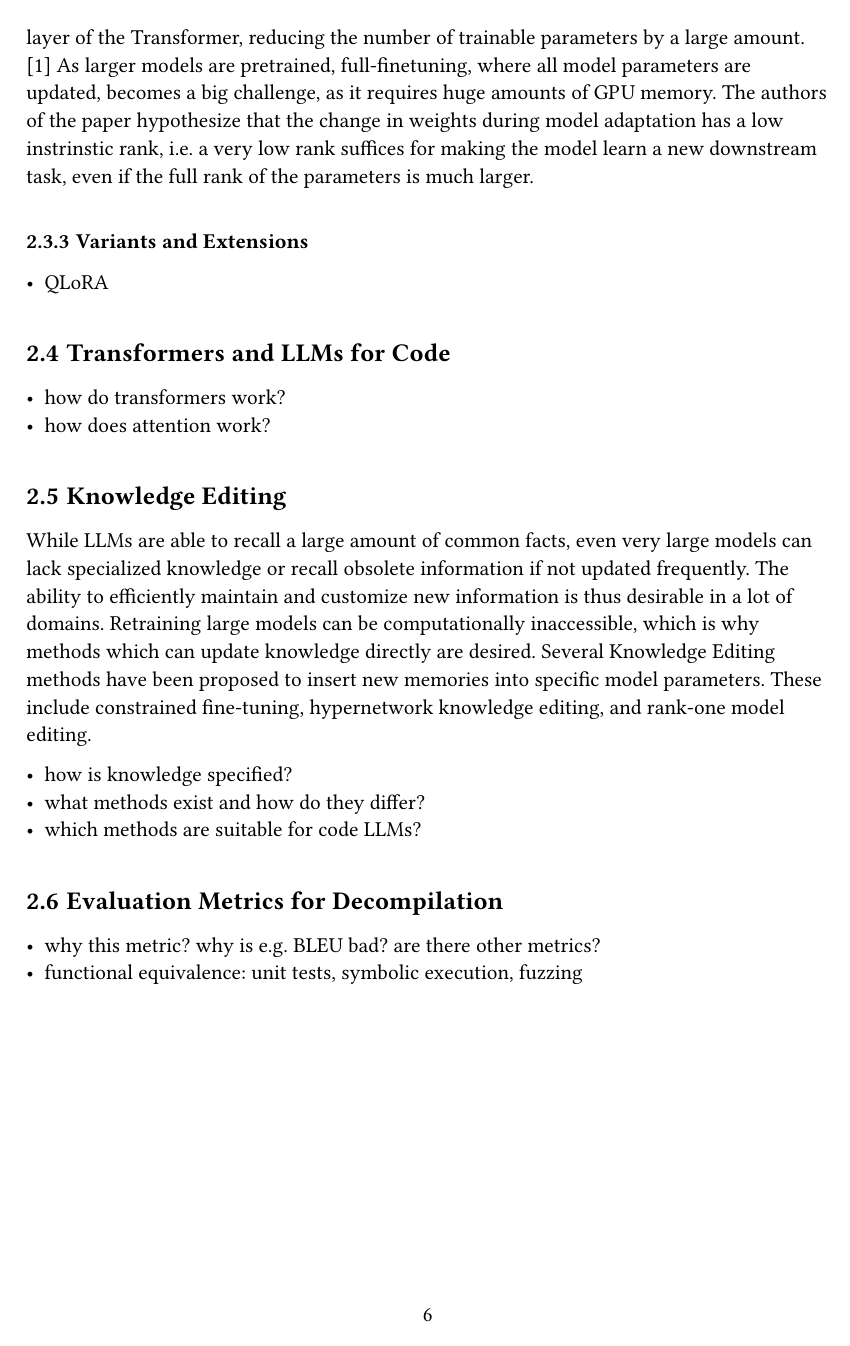
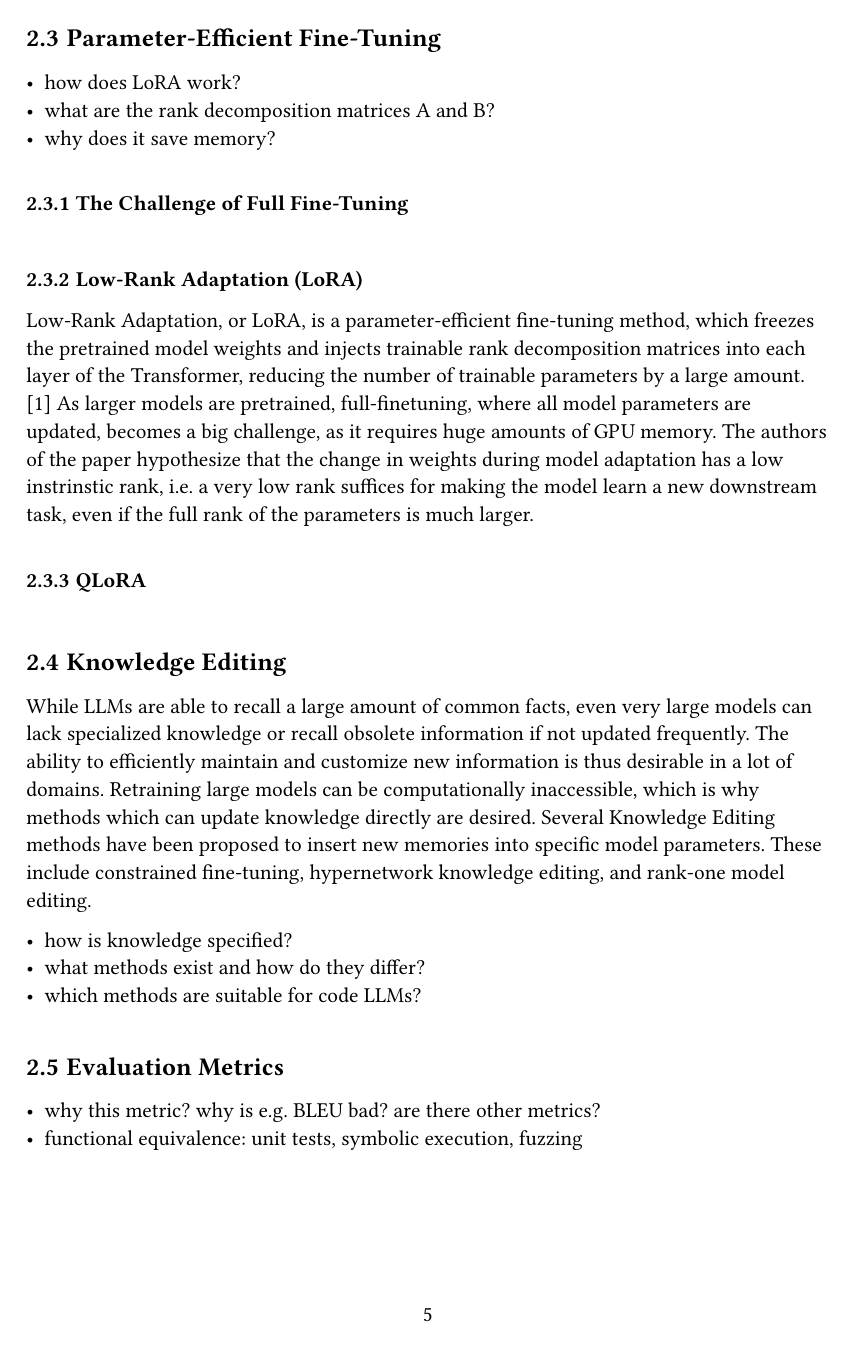
Before and after one commit to bananaprotocol/RevBench, a Typst document (thesis/thesis.typ): page 12 of 32 before the commit and page 11 of 31 after it. Compiled offline with Typst 0.15.

Commit message:
feat(thesis): simplify structure

```diff
--- a/thesis/thesis.typ
+++ b/thesis/thesis.typ
@@ -214,7 +202,7 @@ Neural Decompilation is the application of neural networks to decompilation, whe
 - what are the rank decomposition matrices A and B?
 - why does it save memory?
 
-=== Full Fine-Tuning vs. Efficient Adaptation
+=== The Challenge of Full Fine-Tuning
 
 === Low-Rank Adaptation (LoRA)
 
@@ -222,14 +210,7 @@ Low-Rank Adaptation, or LoRA, is a parameter-efficient fine-tuning method, which
 As larger models are pretrained, full-finetuning, where all model parameters are updated, becomes a big challenge, as it requires huge amounts of GPU memory.
 The authors of the paper hypothesize that the change in weights during model adaptation has a low instrinstic rank, i.e. a very low rank suffices for making the model learn a new downstream task, even if the full rank of the parameters is much larger.
 
-=== Variants and Extensions
-
-- QLoRA
-
-== Transformers and LLMs for Code
-
-- how do transformers work?
-- how does attention work?
+=== QLoRA
 
 == Knowledge Editing
 
@@ -243,7 +224,7 @@ These include constrained fine-tuning, hypernetwork knowledge editing, and rank-
 - what methods exist and how do they differ?
 - which methods are suitable for code LLMs?
 
-== Evaluation Metrics for Decompilation <eval-metrics>
+== Evaluation Metrics
 
 - why this metric? why is e.g. BLEU bad? are there other metrics?
 - functional equivalence: unit tests, symbolic execution, fuzzing
```
Also changed, not shown: thesis/thesis.typ (24 more changed lines).
